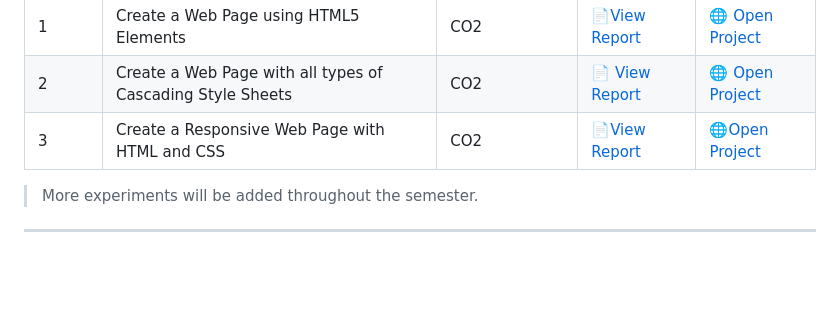
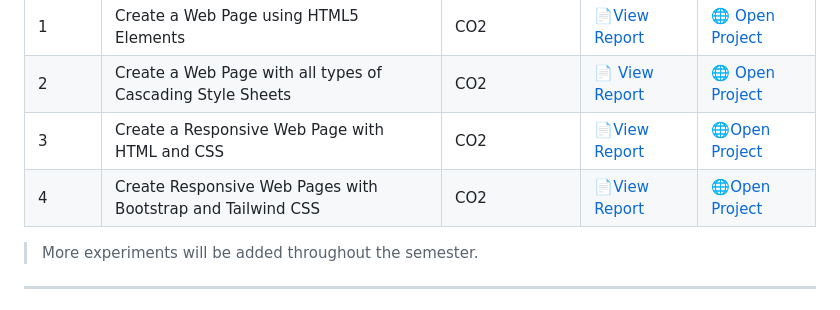
Before and after one commit to gopalaggarwal13/Backend-development, a Markdown page: README.md, the part around the change. Drawn GitHub-style; blank space fills up the shorter version.

Commit message:
Add entry for EXP-4

```diff
--- a/README.md
+++ b/README.md
@@ -50,7 +50,7 @@ This repository contains all coursework related to the **Backend Development** s
 | 1 | Create a Web Page using HTML5 Elements | CO2 | [📄View Report](./LAB/EXP-1/report.md) | [🌐 Open Project](https://gopalaggarwal13.github.io/backend-development/LAB/EXP-1/index.html) |
 | 2 | Create a Web Page with all types of Cascading Style Sheets | CO2 | 📄 [View Report](./LAB/EXP-2/report.html) | 🌐 [Open Project](./LAB/EXP-2/index.html) |
 | 3 | Create a Responsive Web Page with HTML and CSS | CO2 | 📄[View Report](LAB/EXP-3/README.md) | 🌐[Open Project](./LAB/EXP-3/index.html) |
-
+| 4 | Create Responsive Web Pages with Bootstrap and Tailwind CSS |CO2 | 📄[View Report](LAB/EXP-4/README.md) | 🌐[Open Project](LAB/EXP-4/index.html) |
 > More experiments will be added throughout the semester.
 
 ---
```
